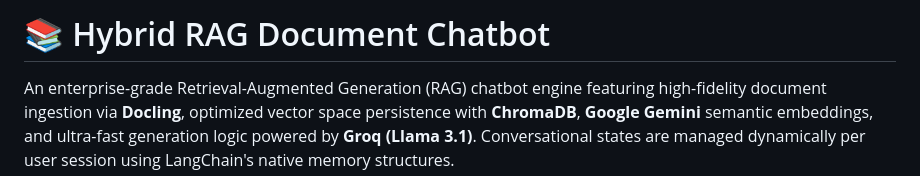
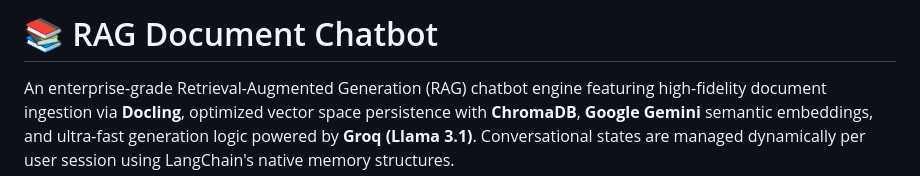
Before and after one commit to Osama-Dev01/RAG-CHATBOT, a Markdown page: README.md, the part around the change. Rendered like a GitHub page.

Commit message:
Rename project to RAG Document Chatbot

```diff
--- a/README.md
+++ b/README.md
@@ -1,4 +1,4 @@
-# 📚 Hybrid RAG Document Chatbot
+# 📚 RAG Document Chatbot
 
 An enterprise-grade Retrieval-Augmented Generation (RAG) chatbot engine featuring high-fidelity document ingestion via **Docling**, optimized vector space persistence with **ChromaDB**, **Google Gemini** semantic embeddings, and ultra-fast generation logic powered by **Groq (Llama 3.1)**. Conversational states are managed dynamically per user session using LangChain's native memory structures.
 
```
